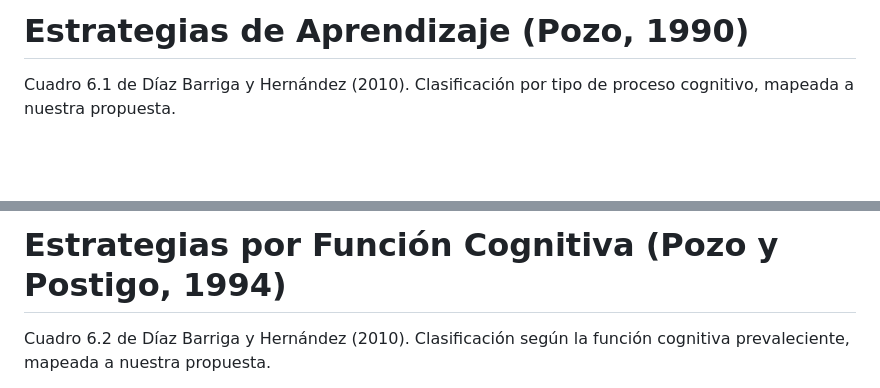
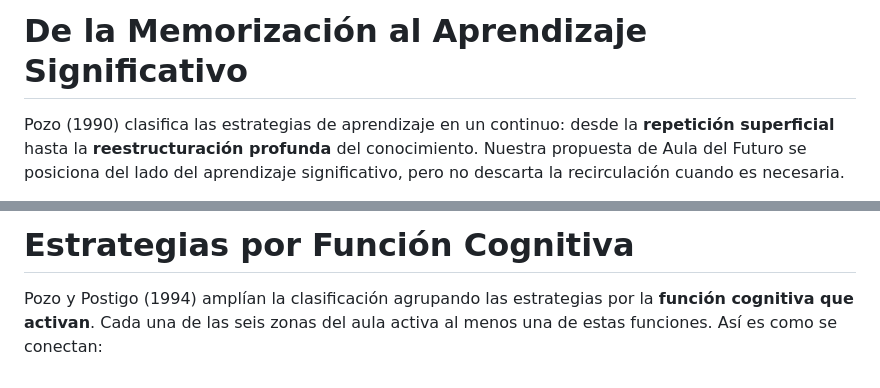
Before and after one commit to HesusG/aula-del-futuro, a Markdown page: slides.md, 2 parts joined by grey strips. Rendered like a GitHub page; blank space fills up the shorter version.

```diff
--- a/slides.md
+++ b/slides.md
@@ -366,7 +366,7 @@ layout: neo-section
 
-# <div class="i-pixelarticons-chart inline-block w-7 h-7 align-middle" /> Estrategias de Aprendizaje (Pozo, 1990)
+# <div class="i-pixelarticons-chart inline-block w-7 h-7 align-middle" /> De la Memorización al Aprendizaje Significativo
 
 <div class="pixel-divider my-2" />
 
-<p class="text-xs mt-1 mb-2">Cuadro 6.1 de Díaz Barriga y Hernández (2010). Clasificación por tipo de proceso cognitivo, mapeada a nuestra propuesta.</p>
+<p class="text-sm mt-1 mb-3">Pozo (1990) clasifica las estrategias de aprendizaje en un continuo: desde la <strong>repetición superficial</strong> hasta la <strong>reestructuración profunda</strong> del conocimiento. Nuestra propuesta de Aula del Futuro se posiciona del lado del aprendizaje significativo, pero no descarta la recirculación cuando es necesaria.</p>
 
@@ -424,7 +395,7 @@ layout: neo-section
 
-# <div class="i-pixelarticons-chart inline-block w-7 h-7 align-middle" /> Estrategias por Función Cognitiva (Pozo y Postigo, 1994)
+# <div class="i-pixelarticons-chart inline-block w-7 h-7 align-middle" /> Estrategias por Función Cognitiva
 
 <div class="pixel-divider my-2" />
 
-<p class="text-xs mt-1 mb-2">Cuadro 6.2 de Díaz Barriga y Hernández (2010). Clasificación según la función cognitiva prevaleciente, mapeada a nuestra propuesta.</p>
+<p class="text-sm mt-1 mb-2">Pozo y Postigo (1994) amplían la clasificación agrupando las estrategias por la <strong>función cognitiva que activan</strong>. Cada una de las seis zonas del aula activa al menos una de estas funciones. Así es como se conectan:</p>
 
```
Also changed, not shown: other parts of slides.md (+43 -84 lines).
